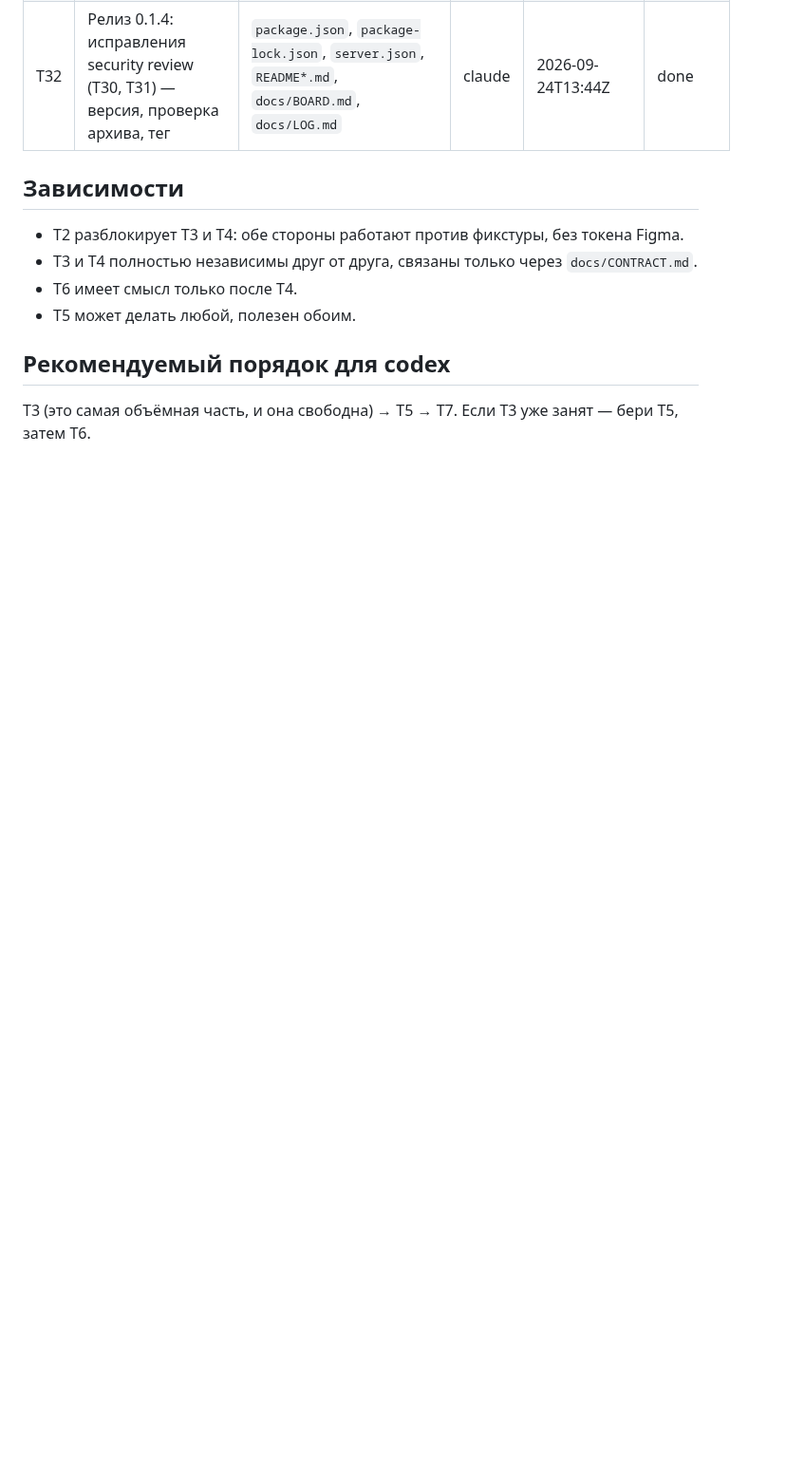
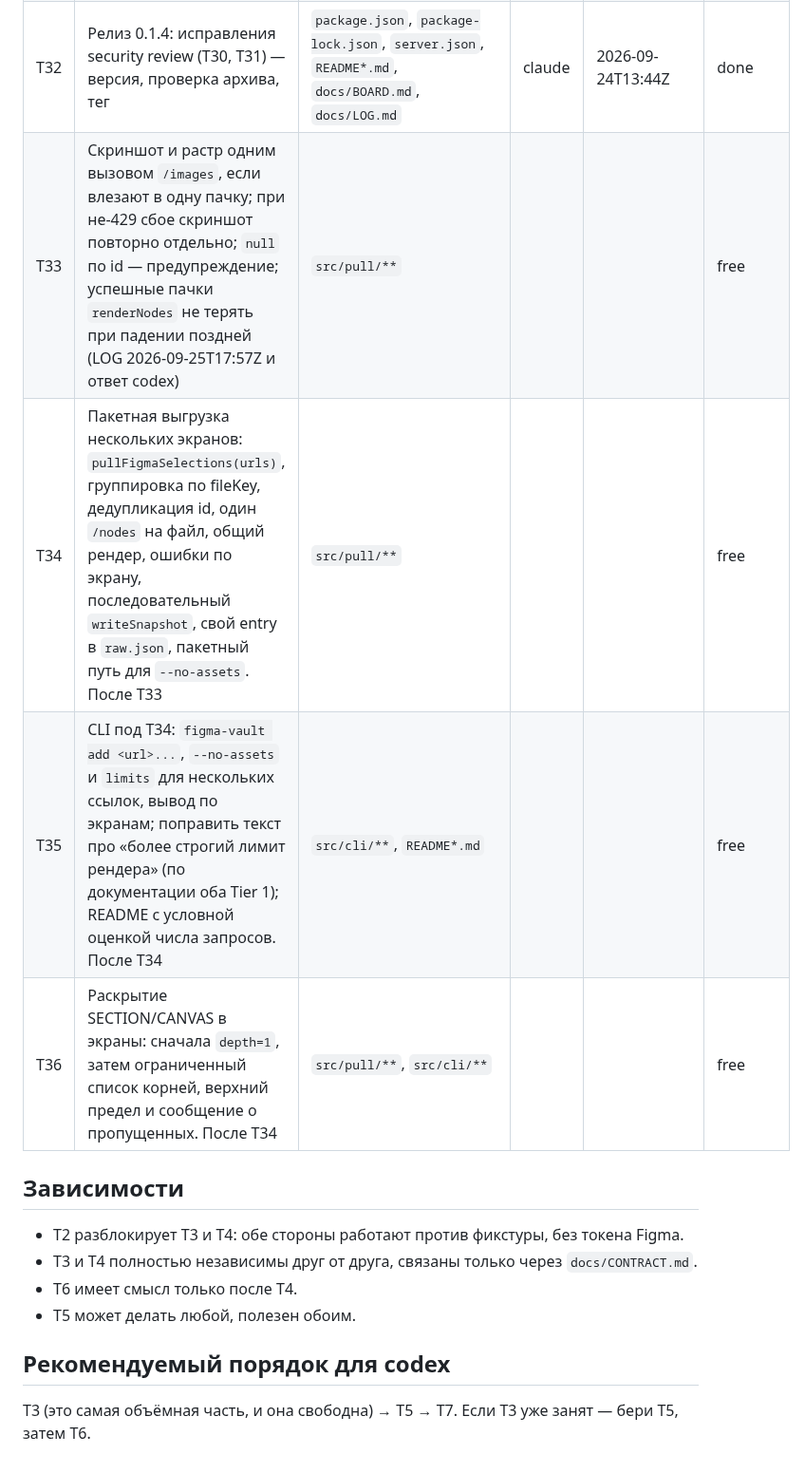
Before and after one commit to NBhey/figma-vault, a Markdown page: docs/BOARD.md, the part around the change. Shown at 95% size. Drawn GitHub-style; blank space fills up the shorter version.

Commit message:
[claude] T33–T36: строки на доске
Co-Authored-By: Claude Opus 5.5 <noreply@anthropic.com>

```diff
--- a/docs/BOARD.md
+++ b/docs/BOARD.md
@@ -38,6 +38,10 @@
 | T30 | Ограничить запись экспортёра пределами vault при симлинках и подготовленных путях | `src/pull/**`, `docs/BOARD.md`, `docs/LOG.md` | codex | 2026-09-24T12:30Z | done |
 | T31 | Security review, зона Claude: dev-сервер (localhost, границы пути, битый URL), недоверенный текст макета в `/figma` и instructions MCP, realpath в `vault_get_asset` | `scripts/serve.mjs`, `src/cli/init.ts`, `src/mcp/**`, `docs/BOARD.md`, `docs/LOG.md` | claude | 2026-09-24T12:33Z | done |
 | T32 | Релиз 0.1.4: исправления security review (T30, T31) — версия, проверка архива, тег | `package.json`, `package-lock.json`, `server.json`, `README*.md`, `docs/BOARD.md`, `docs/LOG.md` | claude | 2026-09-24T13:44Z | done |
+| T33 | Скриншот и растр одним вызовом `/images`, если влезают в одну пачку; при не-429 сбое скриншот повторно отдельно; `null` по id — предупреждение; успешные пачки `renderNodes` не терять при падении поздней (LOG 2026-09-25T17:57Z и ответ codex) | `src/pull/**` | | | free |
+| T34 | Пакетная выгрузка нескольких экранов: `pullFigmaSelections(urls)`, группировка по fileKey, дедупликация id, один `/nodes` на файл, общий рендер, ошибки по экрану, последовательный `writeSnapshot`, свой entry в `raw.json`, пакетный путь для `--no-assets`. После T33 | `src/pull/**` | | | free |
+| T35 | CLI под T34: `figma-vault add <url>...`, `--no-assets` и `limits` для нескольких ссылок, вывод по экранам; поправить текст про «более строгий лимит рендера» (по документации оба Tier 1); README с условной оценкой числа запросов. После T34 | `src/cli/**`, `README*.md` | | | free |
+| T36 | Раскрытие SECTION/CANVAS в экраны: сначала `depth=1`, затем ограниченный список корней, верхний предел и сообщение о пропущенных. После T34 | `src/pull/**`, `src/cli/**` | | | free |
 
 ## Зависимости
 
```
